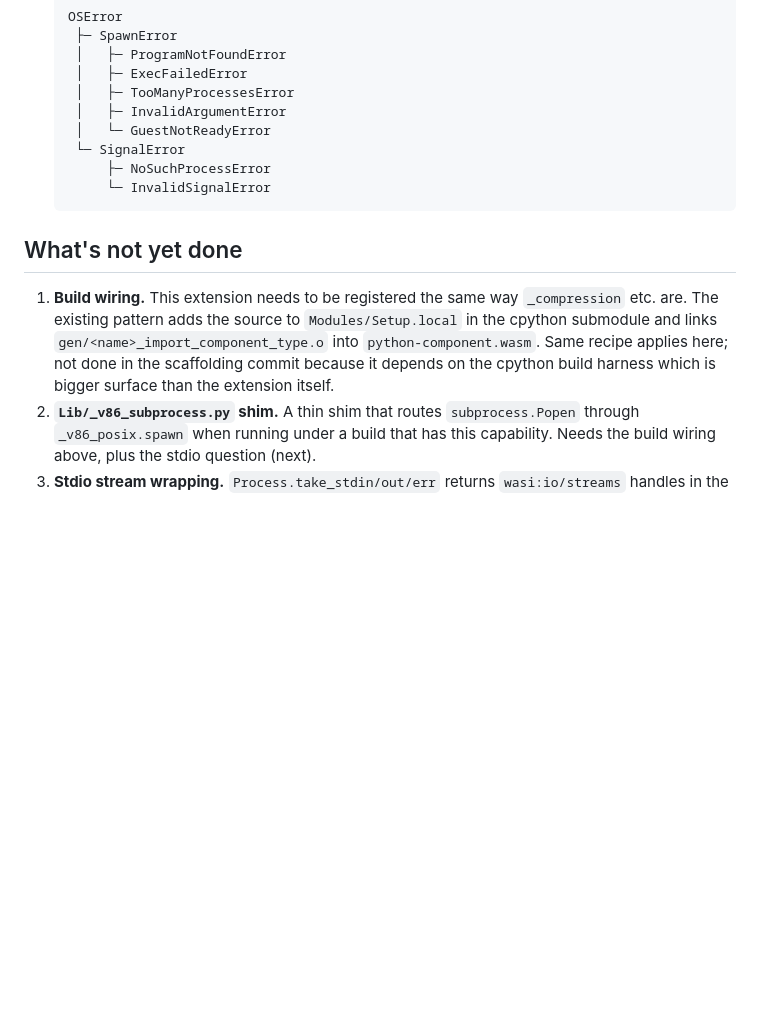
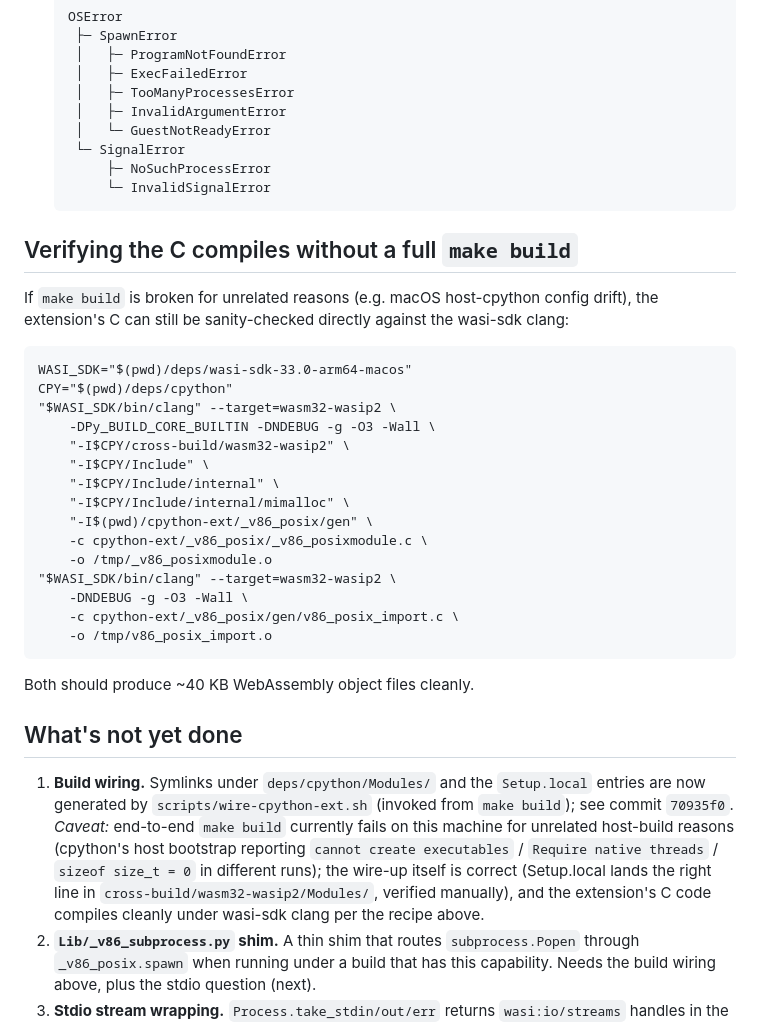
Before and after one commit to tegmentum/python-wasm, a Markdown page: cpython-ext/_v86_posix/README.md, the part around the change. GitHub-like rendering; blank space fills up the shorter version.

Commit message:
docs(_v86_posix): note direct-clang verify path; document build status
A round-trip `make build` is currently blocked by an unrelated host-
side cpython config drift on this machine (cannot-create-executables /
Require-native-threads / sizeof-size_t=0, depending on run). The
wire-up itself is correct — `scripts/wire-cpython-ext.sh` lands
exactly the right Setup.local entry in the wasm32-wasip2 cross-build
dir — and the extension's C compiles cleanly under wasi-sdk clang
when invoked directly. Document both, with the recipe for the spot-
check, so future-me has a way to keep iterating on the C without
fighting the host build at the same time.

```diff
--- a/cpython-ext/_v86_posix/README.md
+++ b/cpython-ext/_v86_posix/README.md
@@ -47,15 +47,43 @@ place:
            ├─ NoSuchProcessError
            └─ InvalidSignalError
 
+## Verifying the C compiles without a full `make build`
+
+If `make build` is broken for unrelated reasons (e.g. macOS host-cpython
+config drift), the extension's C can still be sanity-checked directly
+against the wasi-sdk clang:
+
+    WASI_SDK="$(pwd)/deps/wasi-sdk-33.0-arm64-macos"
+    CPY="$(pwd)/deps/cpython"
+    "$WASI_SDK/bin/clang" --target=wasm32-wasip2 \
+        -DPy_BUILD_CORE_BUILTIN -DNDEBUG -g -O3 -Wall \
+        "-I$CPY/cross-build/wasm32-wasip2" \
+        "-I$CPY/Include" \
+        "-I$CPY/Include/internal" \
+        "-I$CPY/Include/internal/mimalloc" \
+        "-I$(pwd)/cpython-ext/_v86_posix/gen" \
+        -c cpython-ext/_v86_posix/_v86_posixmodule.c \
+        -o /tmp/_v86_posixmodule.o
+    "$WASI_SDK/bin/clang" --target=wasm32-wasip2 \
+        -DNDEBUG -g -O3 -Wall \
+        -c cpython-ext/_v86_posix/gen/v86_posix_import.c \
+        -o /tmp/v86_posix_import.o
+
+Both should produce ~40 KB WebAssembly object files cleanly.
+
 ## What's not yet done
 
-1. **Build wiring.** This extension needs to be registered the same way
-   `_compression` etc. are. The existing pattern adds the source to
-   `Modules/Setup.local` in the cpython submodule and links
-   `gen/<name>_import_component_type.o` into `python-component.wasm`.
-   Same recipe applies here; not done in the scaffolding commit because
-   it depends on the cpython build harness which is bigger surface than
-   the extension itself.
+1. **Build wiring.** Symlinks under `deps/cpython/Modules/` and the
+   `Setup.local` entries are now generated by
+   `scripts/wire-cpython-ext.sh` (invoked from `make build`); see commit
+   `70935f0`. *Caveat:* end-to-end `make build` currently fails on this
+   machine for unrelated host-build reasons (cpython's host bootstrap
+   reporting `cannot create executables` / `Require native threads` /
+   `sizeof size_t = 0` in different runs); the wire-up itself is
+   correct (Setup.local lands the right line in
+   `cross-build/wasm32-wasip2/Modules/`, verified manually), and the
+   extension's C code compiles cleanly under wasi-sdk clang per the
+   recipe above.
 2. **`Lib/_v86_subprocess.py` shim.** A thin shim that routes
    `subprocess.Popen` through `_v86_posix.spawn` when running under a
    build that has this capability. Needs the build wiring above, plus
```
